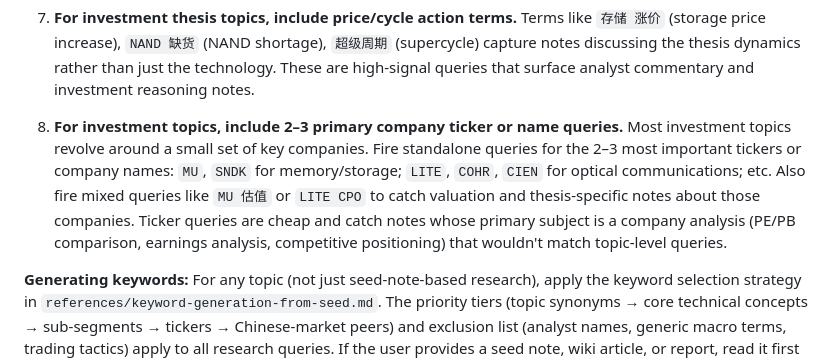
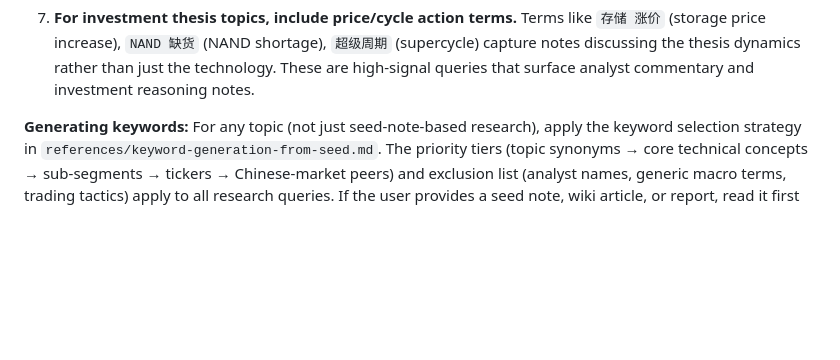
Before and after one commit to fashandge/skills, a Markdown page: research-notes/SKILL.md, the part around the change. Drawn GitHub-style; blank space fills up the shorter version.

```diff
--- a/research-notes/SKILL.md
+++ b/research-notes/SKILL.md
@@ -71,8 +71,6 @@ Section indices contain per-note metadata:
 6. **Give each core sub-concept its own standalone single-term query.** Don't only use sub-concepts as narrowing qualifiers (e.g. `光通信 CPO`); also run `CPO` alone. A standalone query for a sub-concept catches notes where that sub-concept is the primary subject. For memory/storage topics, fire standalone queries for each of: `DRAM`, `HBM`, `NAND`. For optical communications, fire standalone queries for `CPO`, `silicon photonics`, `光模块`. For any topic, identify 3–5 core sub-concepts and give each its own query.
 
 7. **For investment thesis topics, include price/cycle action terms.** Terms like `存储 涨价` (storage price increase), `NAND 缺货` (NAND shortage), `超级周期` (supercycle) capture notes discussing the thesis dynamics rather than just the technology. These are high-signal queries that surface analyst commentary and investment reasoning notes.
-
-8. **For investment topics, include 2–3 primary company ticker or name queries.** Most investment topics revolve around a small set of key companies. Fire standalone queries for the 2–3 most important tickers or company names: `MU`, `SNDK` for memory/storage; `LITE`, `COHR`, `CIEN` for optical communications; etc. Also fire mixed queries like `MU 估值` or `LITE CPO` to catch valuation and thesis-specific notes about those companies. Ticker queries are cheap and catch notes whose primary subject is a company analysis (PE/PB comparison, earnings analysis, competitive positioning) that wouldn't match topic-level queries.
 
 **Generating keywords:** For any topic (not just seed-note-based research), apply the keyword selection strategy in `references/keyword-generation-from-seed.md`. The priority tiers (topic synonyms → core technical concepts → sub-segments → tickers → Chinese-market peers) and exclusion list (analyst names, generic macro terms, trading tactics) apply to all research queries. If the user provides a seed note, wiki article, or report, read it first to extract additional candidate keywords.
 
```
Also changed, not shown: research-notes/iteration-plan.md (+29 -0 lines).
